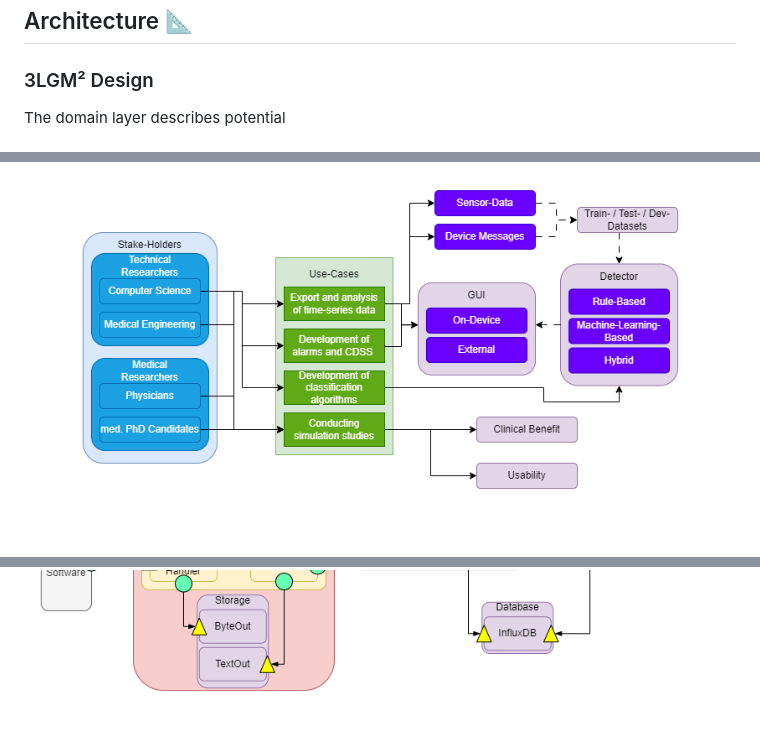
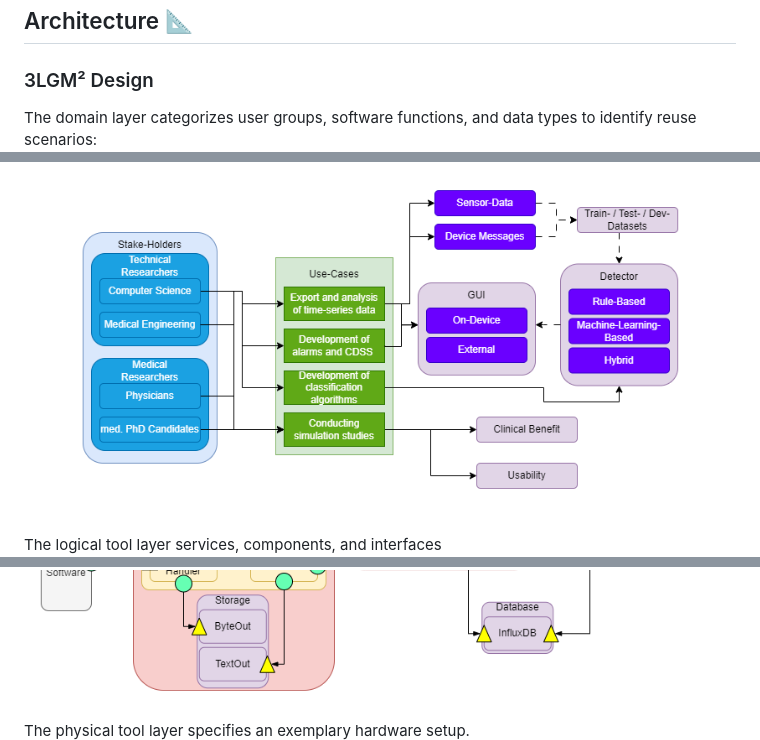
Before and after one commit to rwth-imi/FRAMED, a Markdown page: README.md, 3 parts joined by grey strips. GitHub-like rendering.

Commit message:
feat: 3lgm2 explanations

```diff
--- a/README.md
+++ b/README.md
@@ -249,9 +249,11 @@ python annotation_service.py
 
 ## Architecture 📐
 ### 3LGM² Design
-The domain layer describes potential
+The domain layer categorizes user groups, software functions, and data types to identify reuse scenarios:
 ![3LGM²](images/domain_layer_3lgm2.drawio.png)
+The logical tool layer services, components, and interfaces
 ![3LGM²](images/logical_layer_3lgm2.drawio.png)
+The physical tool layer specifies an exemplary hardware setup.
 ![3LGM²](images/physical_tool_layer_3lgm2.drawio.png)
 
 ### Model Diagram (TODO: adapt eventbus for new transport abstraction)
```
